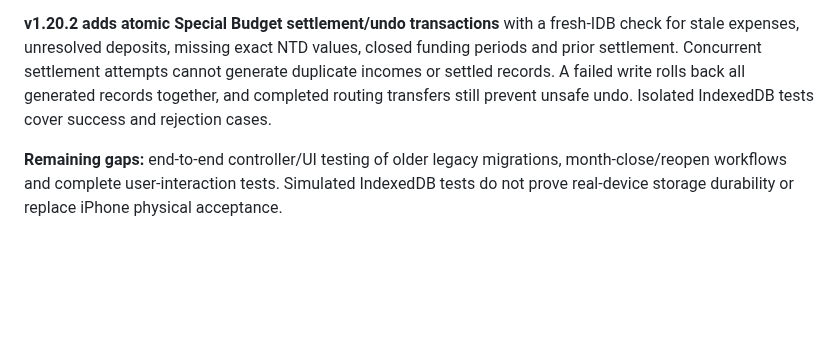
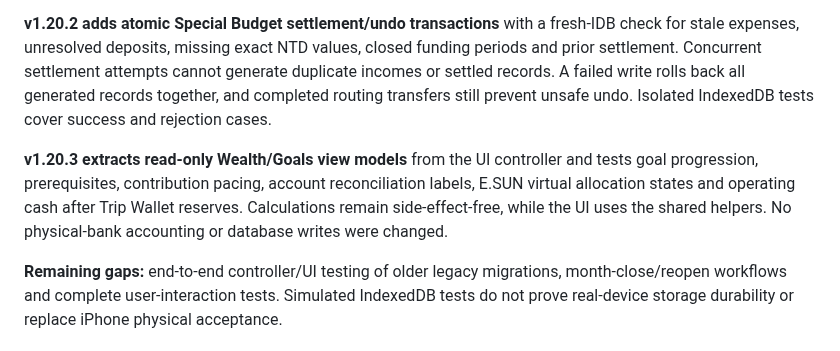
Before and after one commit to YabaCodes/wealth-os, a Markdown page: docs/RELIABILITY.md, the part around the change. Rendered like a GitHub page; blank space fills up the shorter version.

Commit message:
v1.20.3: update docs/RELIABILITY.md release and modularization notes

```diff
--- a/docs/RELIABILITY.md
+++ b/docs/RELIABILITY.md
@@ -37,4 +37,6 @@ The Node test suite covers pure accounting calculations, Special Budget / Busine
 
 **v1.20.2 adds atomic Special Budget settlement/undo transactions** with a fresh-IDB check for stale expenses, unresolved deposits, missing exact NTD values, closed funding periods and prior settlement. Concurrent settlement attempts cannot generate duplicate incomes or settled records. A failed write rolls back all generated records together, and completed routing transfers still prevent unsafe undo. Isolated IndexedDB tests cover success and rejection cases.
 
+**v1.20.3 extracts read-only Wealth/Goals view models** from the UI controller and tests goal progression, prerequisites, contribution pacing, account reconciliation labels, E.SUN virtual allocation states and operating cash after Trip Wallet reserves. Calculations remain side-effect-free, while the UI uses the shared helpers. No physical-bank accounting or database writes were changed.
+
 **Remaining gaps:** end-to-end controller/UI testing of older legacy migrations, month-close/reopen workflows and complete user-interaction tests. Simulated IndexedDB tests do not prove real-device storage durability or replace iPhone physical acceptance.
```
